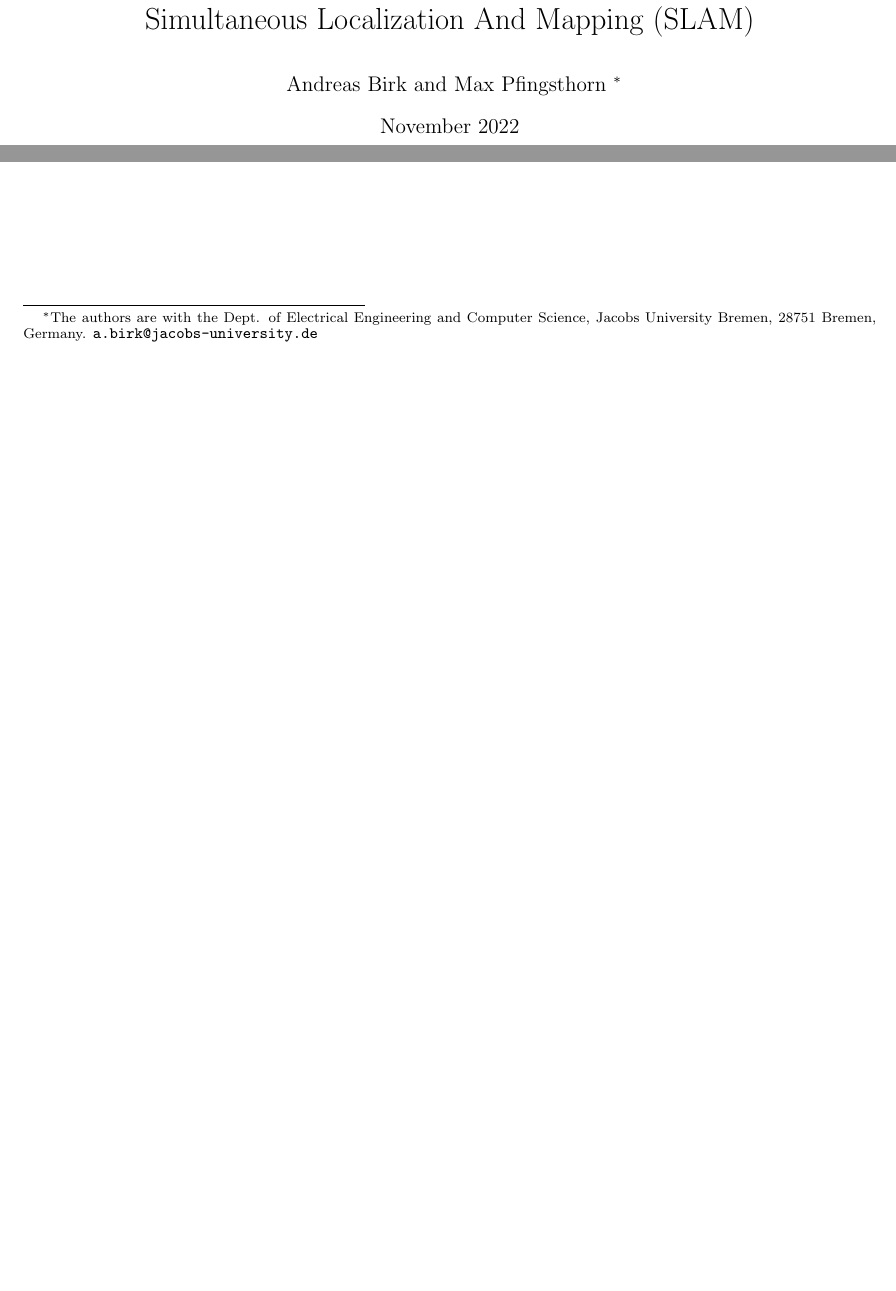
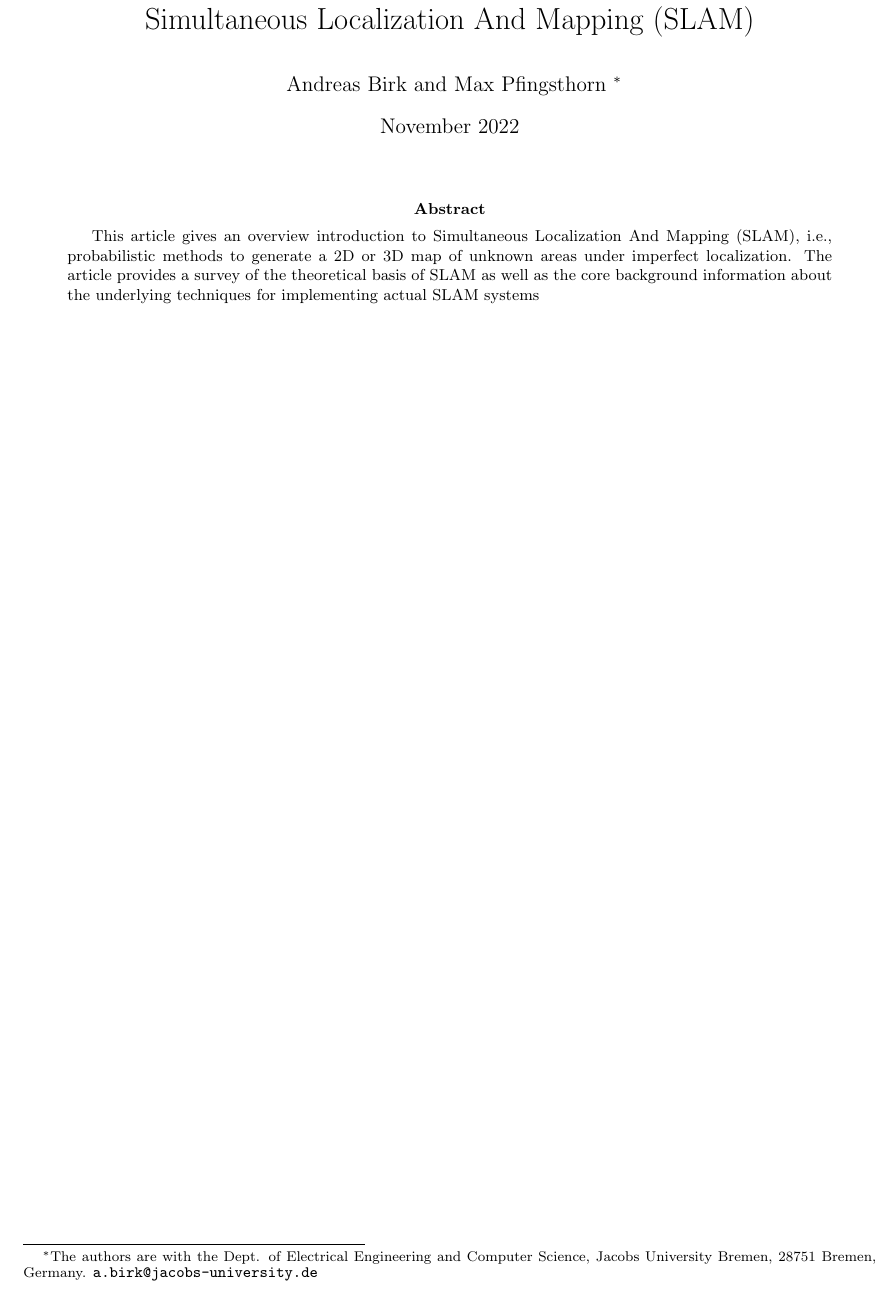
Before and after one commit to Br0wlY/exercie_latex, a LaTeX paper (exercice2.tex): two parts of the page before the commit and part of the page after it, the two joined at a grey line, cut so that both start at the same text, the shorter picture padded with empty space. Compiled offline with pdfLaTeX.

Commit message:
ajout de l'abstract

```diff
--- a/exercice2.tex
+++ b/exercice2.tex
@@ -43,5 +43,11 @@ a.birk@jacobs-university.de}}}
 \begin{document}
 
 \maketitle
+%%%%%%%%% ABSTRACT %%%%%%%%%%%%%%%%%%%%%%%%%%%%%%%%%%%%%%%%
+\begin{abstract}
+This article gives an overview introduction to Simultaneous Localization And Mapping (SLAM), i.e., probabilistic methods to generate a 2D or 3D map of unknown areas under imperfect localization. The article provides a survey of the theoretical basis of SLAM as well as the core background information about the underlying techniques for implementing actual SLAM systems
+\end{abstract}
+
+
 
 \end{document}
```
